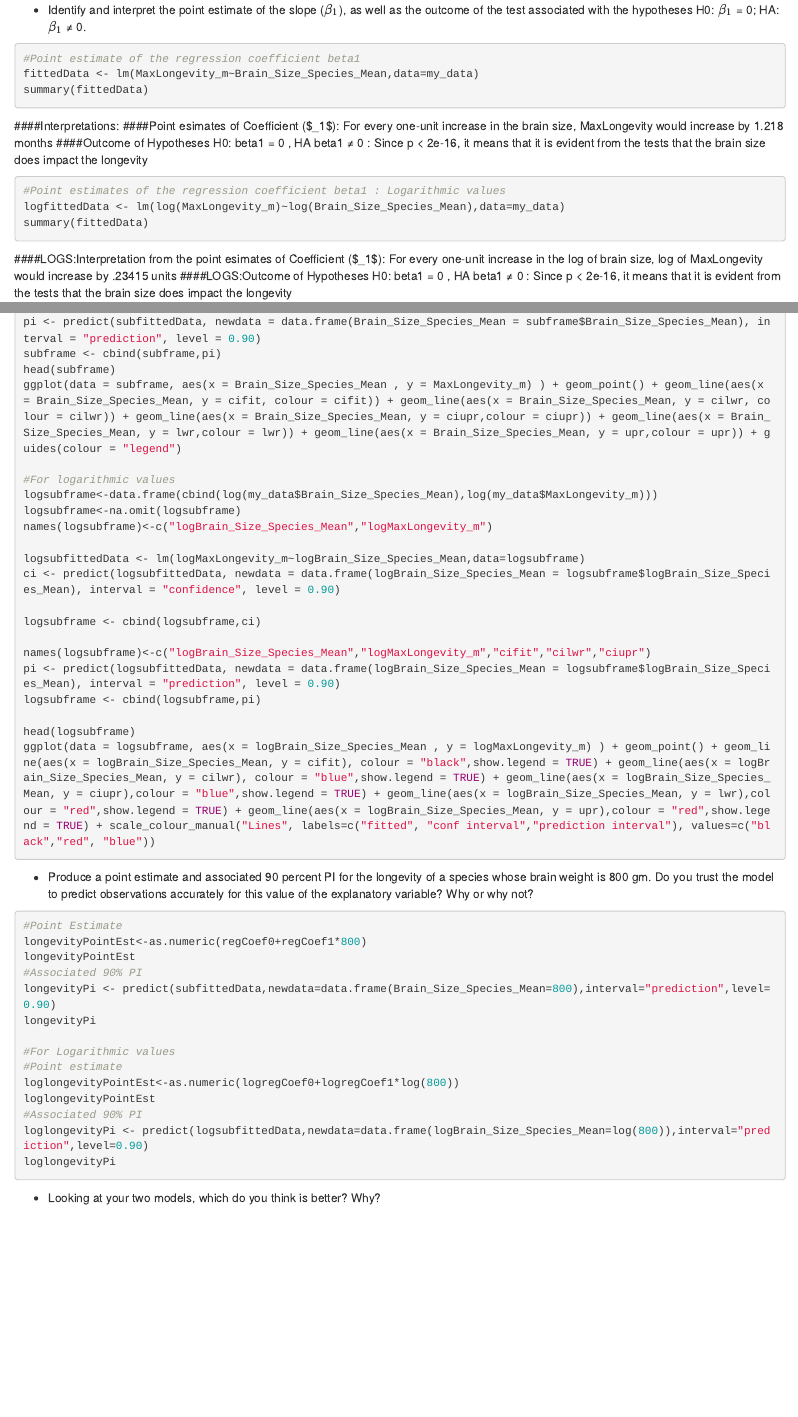
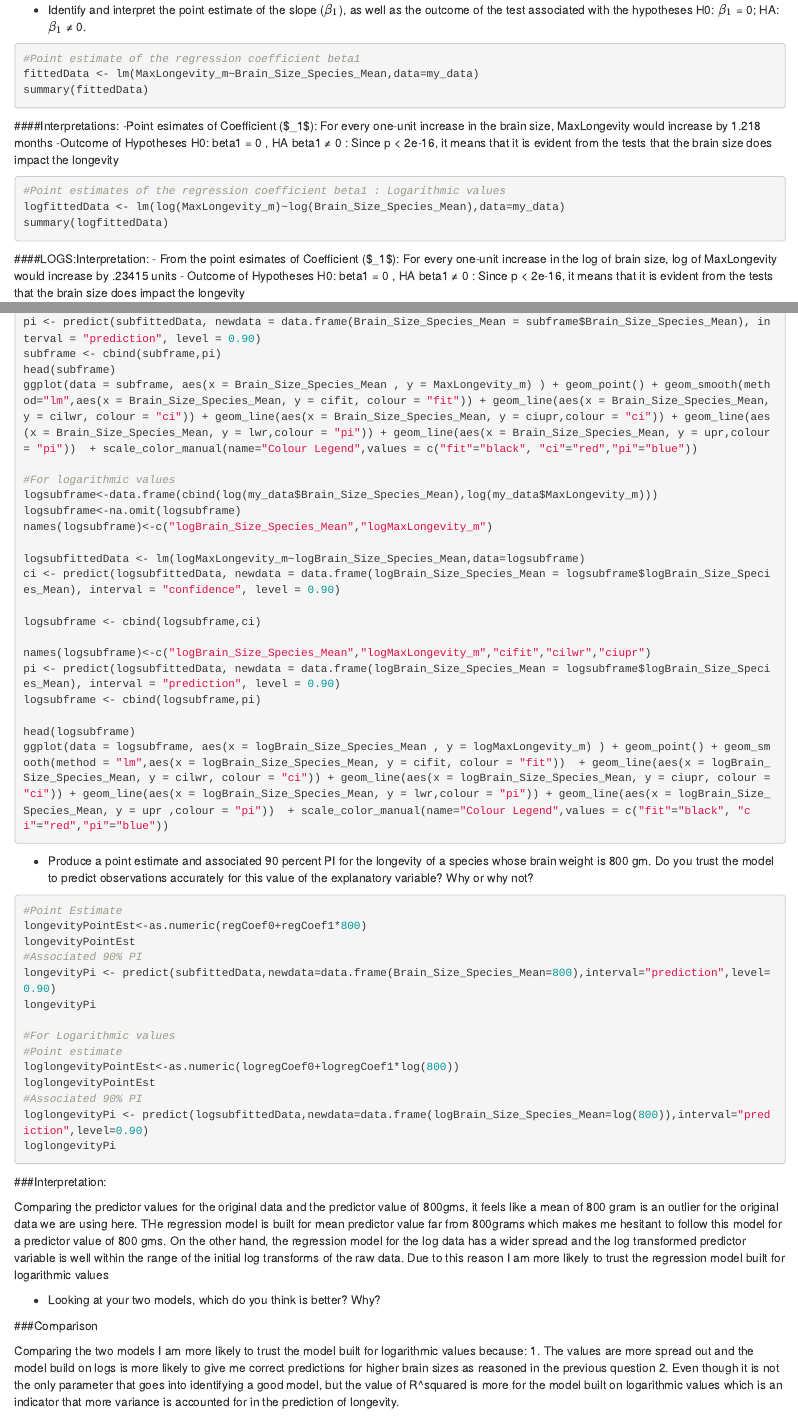
Before and after one commit to nandsh/Homework-week-6, an R Markdown document (Homework-week-6.Rmd): the page in a window 1100 px wide, from 2470 px down, and a second part further down, joined at a grey line. Rendered offline with R 4.5, knitr and Pandoc, with nearby package versions; the code chunks are not run, so their results and figures are left out.

Commit message:
HomeWorkWeek6-CosmeticChanges

````diff
--- a/Homework-week-6.Rmd
+++ b/Homework-week-6.Rmd
@@ -131,15 +131,16 @@ summary(fittedData)
 
 ```
 ####Interpretations:
-####Point esimates of Coefficient ($\beta_1\$): For every one-unit increase in the brain size, MaxLongevity would increase by 1.218 months
-####Outcome of Hypotheses H0: beta1 = 0 , HA beta1  ≠ 0 : Since p < 2e-16, it means that it is evident from the tests that the brain size does impact the longevity
+-Point esimates of Coefficient ($\beta_1\$): For every one-unit increase in the brain size, MaxLongevity would increase by 1.218 months
+-Outcome of Hypotheses H0: beta1 = 0 , HA beta1  ≠ 0 : Since p < 2e-16, it means that it is evident from the tests that the brain size does impact the longevity
 ```{r}
 #Point estimates of the regression coefficient beta1 : Logarithmic values
 logfittedData <- lm(log(MaxLongevity_m)~log(Brain_Size_Species_Mean),data=my_data)
-summary(fittedData)
+summary(logfittedData)
 ```
-####LOGS:Interpretation from the point esimates of Coefficient ($\beta_1\$): For every one-unit increase in the log of brain size, log of MaxLongevity would increase by .23415 units
-####LOGS:Outcome of Hypotheses H0: beta1 = 0 , HA beta1  ≠ 0 : Since p < 2e-16, it means that it is evident from the tests that the brain size does impact the longevity
+####LOGS:Interpretation:
+- From the point esimates of Coefficient ($\beta_1\$): For every one-unit increase in the log of brain size, log of MaxLongevity would increase by .23415 units
+- Outcome of Hypotheses H0: beta1 = 0 , HA beta1  ≠ 0 : Since p < 2e-16, it means that it is evident from the tests that the brain size does impact the longevity
 
 Also, find a 90 percent CI for the slope ($\beta_1$) parameter.
 ```{r}
@@ -162,7 +163,7 @@ names(subframe)<-c("Brain_Size_Species_Mean","MaxLongevity_m","cifit","cilwr","c
 pi <- predict(subfittedData, newdata = data.frame(Brain_Size_Species_Mean = subframe$Brain_Size_Species_Mean), interval = "prediction", level = 0.90)
 subframe <- cbind(subframe,pi)
 head(subframe)
-ggplot(data = subframe, aes(x = Brain_Size_Species_Mean , y = MaxLongevity_m) ) + geom_point() + geom_line(aes(x = Brain_Size_Species_Mean, y = cifit, colour = cifit)) + geom_line(aes(x = Brain_Size_Species_Mean, y = cilwr, colour = cilwr)) + geom_line(aes(x = Brain_Size_Species_Mean, y = ciupr,colour = ciupr)) + geom_line(aes(x = Brain_Size_Species_Mean, y = lwr,colour = lwr)) + geom_line(aes(x = Brain_Size_Species_Mean, y = upr,colour = upr)) + guides(colour = "legend")
+ggplot(data = subframe, aes(x = Brain_Size_Species_Mean , y = MaxLongevity_m) ) + geom_point() + geom_smooth(method="lm",aes(x = Brain_Size_Species_Mean, y = cifit, colour = "fit")) + geom_line(aes(x = Brain_Size_Species_Mean, y = cilwr, colour = "ci")) + geom_line(aes(x = Brain_Size_Species_Mean, y = ciupr,colour = "ci")) + geom_line(aes(x = Brain_Size_Species_Mean, y = lwr,colour = "pi")) + geom_line(aes(x = Brain_Size_Species_Mean, y = upr,colour = "pi"))  + scale_color_manual(name="Colour Legend",values = c("fit"="black", "ci"="red","pi"="blue"))
 
 #For logarithmic values
 logsubframe<-data.frame(cbind(log(my_data$Brain_Size_Species_Mean),log(my_data$MaxLongevity_m)))
@@ -179,7 +180,7 @@ pi <- predict(logsubfittedData, newdata = data.frame(logBrain_Size_Species_Mean
 logsubframe <- cbind(logsubframe,pi)
 
 head(logsubframe)
-ggplot(data = logsubframe, aes(x = logBrain_Size_Species_Mean , y = logMaxLongevity_m) ) + geom_point() + geom_line(aes(x = logBrain_Size_Species_Mean, y = cifit), colour = "black",show.legend = TRUE) + geom_line(aes(x = logBrain_Size_Species_Mean, y = cilwr), colour = "blue",show.legend = TRUE) + geom_line(aes(x = logBrain_Size_Species_Mean, y = ciupr),colour = "blue",show.legend = TRUE) + geom_line(aes(x = logBrain_Size_Species_Mean, y = lwr),colour = "red",show.legend = TRUE) + geom_line(aes(x = logBrain_Size_Species_Mean, y = upr),colour = "red",show.legend = TRUE) + scale_colour_manual("Lines", labels=c("fitted", "conf interval","prediction interval"), values=c("black","red", "blue"))
+ggplot(data = logsubframe, aes(x = logBrain_Size_Species_Mean , y = logMaxLongevity_m) ) + geom_point() + geom_smooth(method = "lm",aes(x = logBrain_Size_Species_Mean, y = cifit, colour = "fit"))  + geom_line(aes(x = logBrain_Size_Species_Mean, y = cilwr, colour = "ci")) + geom_line(aes(x = logBrain_Size_Species_Mean, y = ciupr, colour = "ci")) + geom_line(aes(x = logBrain_Size_Species_Mean, y = lwr,colour = "pi")) + geom_line(aes(x = logBrain_Size_Species_Mean, y = upr ,colour = "pi"))  + scale_color_manual(name="Colour Legend",values = c("fit"="black", "ci"="red","pi"="blue"))
 ```
 
 - Produce a point estimate and associated 90 percent PI for the longevity of a species whose brain weight is 800 gm. Do you trust the model to predict observations accurately for this value of the explanatory variable? Why or why not?
@@ -199,4 +200,19 @@ loglongevityPointEst
 loglongevityPi <- predict(logsubfittedData,newdata=data.frame(logBrain_Size_Species_Mean=log(800)),interval="prediction",level=0.90)
 loglongevityPi
 ```
+###Interpretation:
+
+
+Comparing the predictor values for the original data and the predictor value of 800gms, it feels like a mean of 800 gram is an outlier for the original data we are using here. THe regression model is built for mean predictor value far from 800grams which makes me hesitant to follow this model for a predictor value of 800 gms.
+On the other hand, the regression model for the log data has a wider spread and the log transformed predictor variable is well within the range of the initial log transforms of the raw data. Due to this reason I am more likely to trust the regression model built for logarithmic values
+
+
 - Looking at your two models, which do you think is better? Why?
+
+
+###Comparison
+
+
+Comparing the two models I am more likely to trust the model built for logarithmic values because:
+1. The values are more spread out and the model build on logs is more likely to give me correct predictions for higher brain sizes as reasoned in the previous question
+2. Even though it is not the only parameter that goes into identifying a good model, but the value of R^squared is more for the model built on logarithmic values which is an indicator that more variance is accounted for in the prediction of longevity.
````
Also changed, not shown: Homework-week-6.html, Homework-week-6.Rmd (2 more changed lines).
